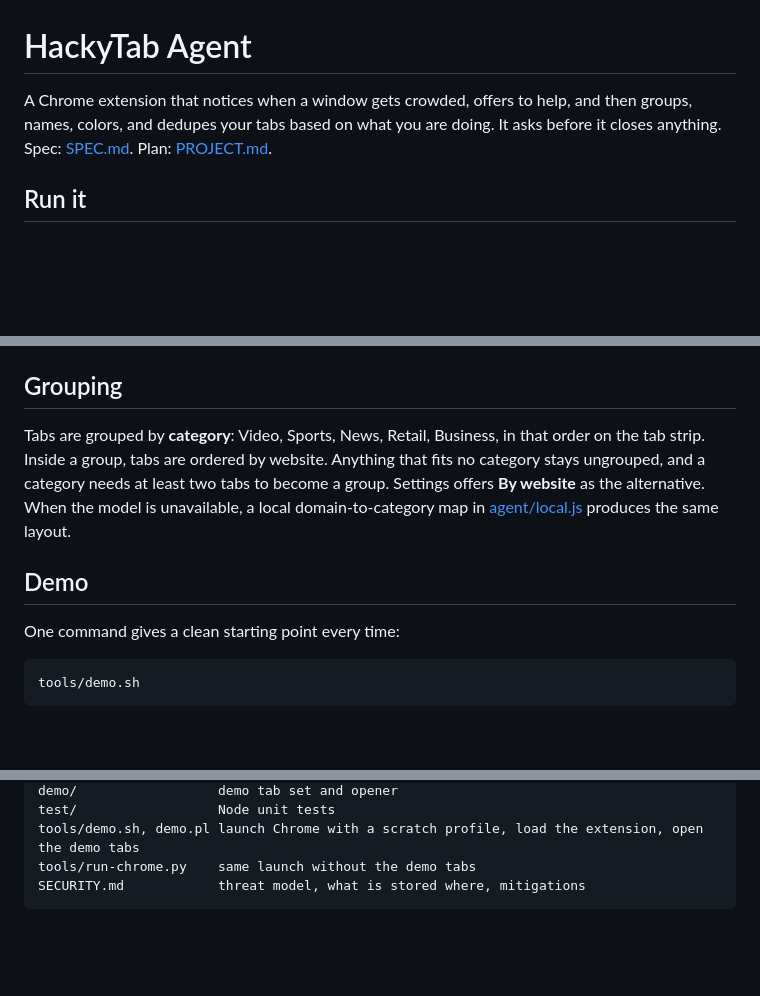
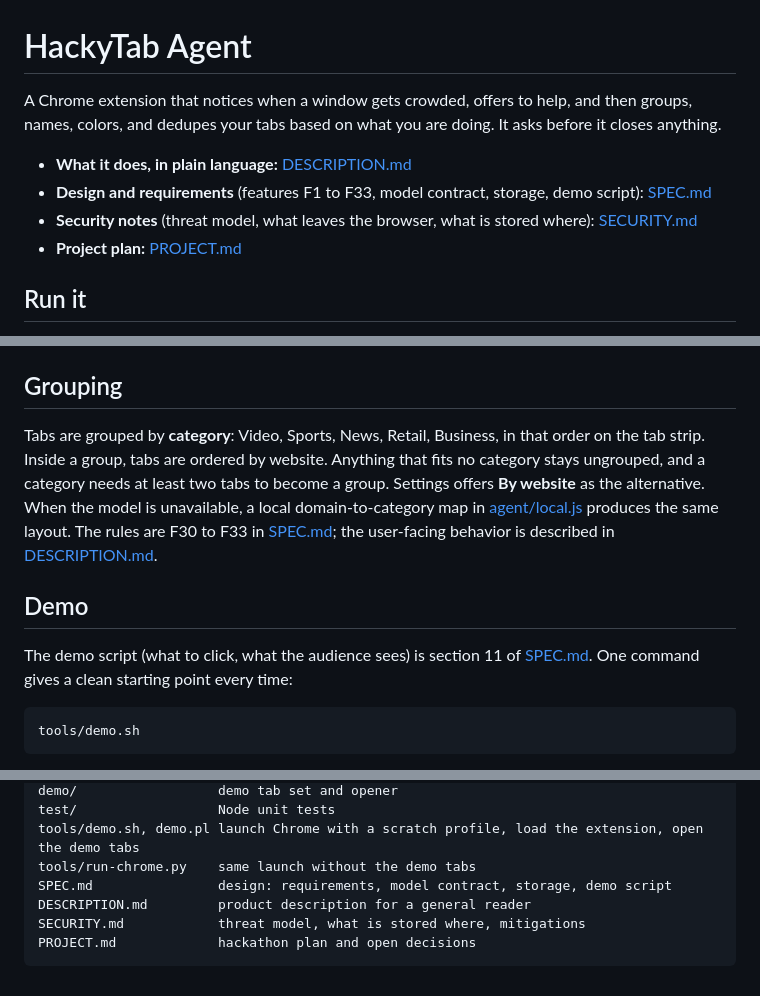
Before and after one commit to wilmccann/hackopenai, a Markdown page: README.md, 3 parts joined by grey strips. Rendered like a GitHub page; blank space fills up the shorter version.

Commit message:
README: link SPEC.md and DESCRIPTION.md where relevant
Co-Authored-By: Claude Fable 5.1 <noreply@anthropic.com>

````diff
--- a/README.md
+++ b/README.md
@@ -1,6 +1,11 @@
 # HackyTab Agent
 
-A Chrome extension that notices when a window gets crowded, offers to help, and then groups, names, colors, and dedupes your tabs based on what you are doing. It asks before it closes anything. Spec: [SPEC.md](SPEC.md). Plan: [PROJECT.md](PROJECT.md).
+A Chrome extension that notices when a window gets crowded, offers to help, and then groups, names, colors, and dedupes your tabs based on what you are doing. It asks before it closes anything.
+
+- **What it does, in plain language:** [DESCRIPTION.md](DESCRIPTION.md)
+- **Design and requirements** (features F1 to F33, model contract, storage, demo script): [SPEC.md](SPEC.md)
+- **Security notes** (threat model, what leaves the browser, what is stored where): [SECURITY.md](SECURITY.md)
+- **Project plan:** [PROJECT.md](PROJECT.md)
 
 ## Run it
 
@@ -20,11 +25,11 @@ To add another provider, add an entry to `PROVIDERS` in [agent/providers.js](age
 
 ## Grouping
 
-Tabs are grouped by **category**: Video, Sports, News, Retail, Business, in that order on the tab strip. Inside a group, tabs are ordered by website. Anything that fits no category stays ungrouped, and a category needs at least two tabs to become a group. Settings offers **By website** as the alternative. When the model is unavailable, a local domain-to-category map in [agent/local.js](agent/local.js) produces the same layout.
+Tabs are grouped by **category**: Video, Sports, News, Retail, Business, in that order on the tab strip. Inside a group, tabs are ordered by website. Anything that fits no category stays ungrouped, and a category needs at least two tabs to become a group. Settings offers **By website** as the alternative. When the model is unavailable, a local domain-to-category map in [agent/local.js](agent/local.js) produces the same layout. The rules are F30 to F33 in [SPEC.md](SPEC.md); the user-facing behavior is described in [DESCRIPTION.md](DESCRIPTION.md).
 
 ## Demo
 
-One command gives a clean starting point every time:
+The demo script (what to click, what the audience sees) is section 11 of [SPEC.md](SPEC.md). One command gives a clean starting point every time:
 
 ```bash
 tools/demo.sh
@@ -61,5 +68,8 @@ demo/                  demo tab set and opener
 test/                  Node unit tests
 tools/demo.sh, demo.pl launch Chrome with a scratch profile, load the extension, open the demo tabs
 tools/run-chrome.py    same launch without the demo tabs
+SPEC.md                design: requirements, model contract, storage, demo script
+DESCRIPTION.md         product description for a general reader
 SECURITY.md            threat model, what is stored where, mitigations
+PROJECT.md             hackathon plan and open decisions
 ```
````
Also changed, not shown: other parts of README.md (+2 -0 lines).
